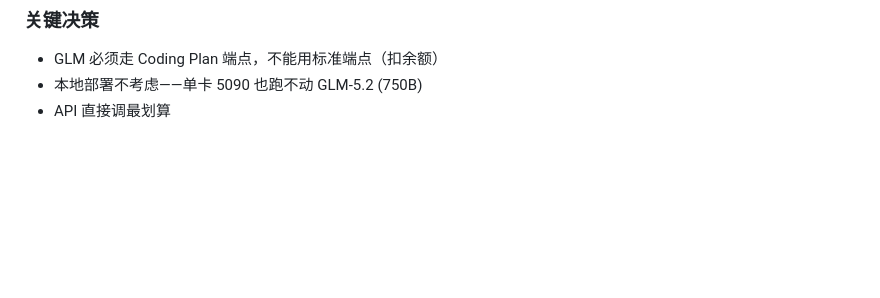
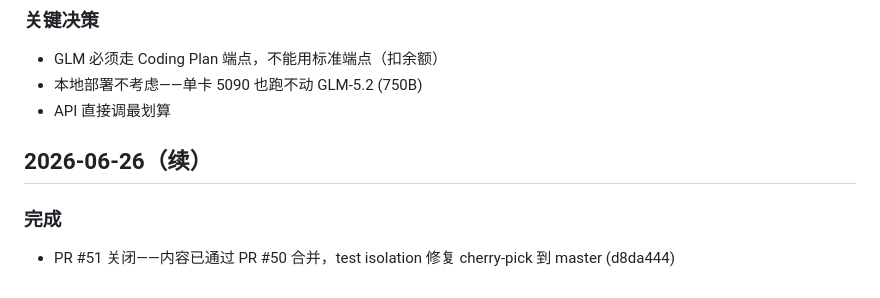
Before and after one commit to juliu-afk/Orbit, a Markdown page: SESSION.md, the part around the change. Drawn GitHub-style; blank space fills up the shorter version.

Commit message:
docs: 会话记录——PR#51 关闭+cherry-pick收尾
Co-Authored-By: Claude <noreply@anthropic.com>

```diff
--- a/SESSION.md
+++ b/SESSION.md
@@ -152,3 +152,8 @@
 - GLM 必须走 Coding Plan 端点，不能用标准端点（扣余额）
 - 本地部署不考虑——单卡 5090 也跑不动 GLM-5.2 (750B)
 - API 直接调最划算
+
+## 2026-06-26（续）
+
+### 完成
+- PR #51 关闭——内容已通过 PR #50 合并，test isolation 修复 cherry-pick 到 master (d8da444)
```
